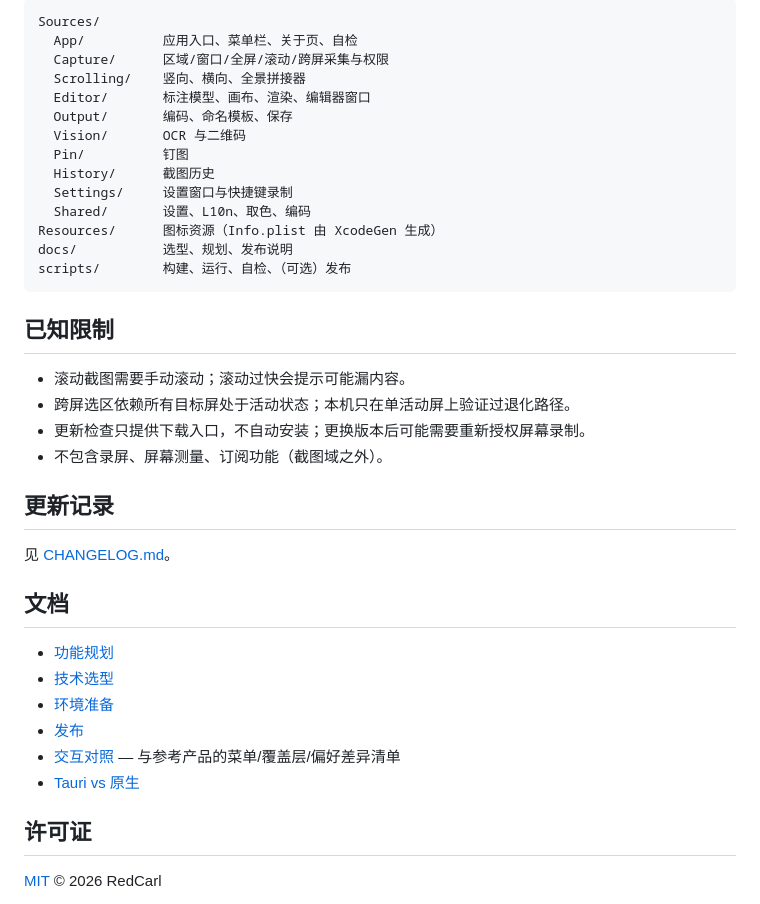
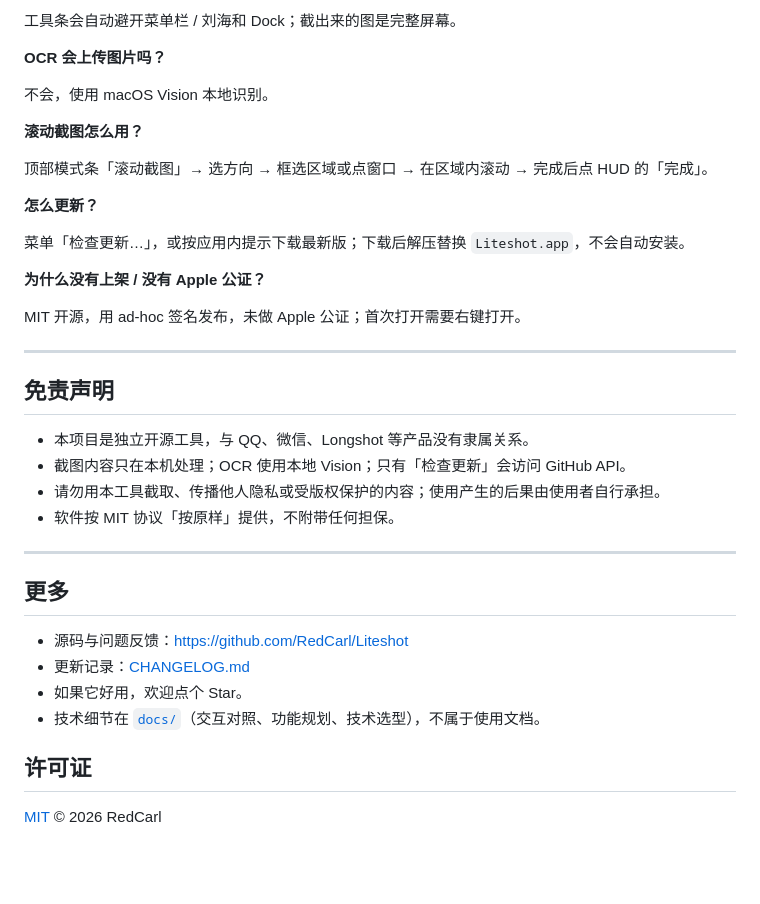
Before and after one commit to RedCarl/Liteshot, a Markdown page: README.md, the part around one of its changes. Rendered like a GitHub page; blank space fills up the shorter version.

````diff
--- a/README.md
+++ b/README.md
@@ -134,40 +103,39 @@ tccutil reset ScreenCapture com.redcarl.Liteshot
 
-```
-Sources/
-  App/          应用入口、菜单栏、关于页、自检
-  Capture/      区域/窗口/全屏/滚动/跨屏采集与权限
-  Scrolling/    竖向、横向、全景拼接器
-  Editor/       标注模型、画布、渲染、编辑器窗口
-  Output/       编码、命名模板、保存
-  Vision/       OCR 与二维码
-  Pin/          钉图
-  History/      截图历史
-  Settings/     设置窗口与快捷键录制
-  Shared/       设置、L10n、取色、编码
-Resources/      图标资源（Info.plist 由 XcodeGen 生成）
-docs/           选型、规划、发布说明
-scripts/        构建、运行、自检、（可选）发布
-```
+工具条会自动避开菜单栏 / 刘海和 Dock；截出来的图是完整屏幕。
 
-## 已知限制
+**OCR 会上传图片吗？**
 
-- 滚动截图需要手动滚动；滚动过快会提示可能漏内容。
-- 跨屏选区依赖所有目标屏处于活动状态；本机只在单活动屏上验证过退化路径。
-- 更新检查只提供下载入口，不自动安装；更换版本后可能需要重新授权屏幕录制。
-- 不包含录屏、屏幕测量、订阅功能（截图域之外）。
+不会，使用 macOS Vision 本地识别。
 
-## 更新记录
+**滚动截图怎么用？**
 
-见 [CHANGELOG.md](CHANGELOG.md)。
+顶部模式条「滚动截图」→ 选方向 → 框选区域或点窗口 → 在区域内滚动 → 完成后点 HUD 的「完成」。
 
-## 文档
+**怎么更新？**
 
-- [功能规划](docs/功能规划.md)
-- [技术选型](docs/技术选型.md)
-- [环境准备](docs/环境准备.md)
-- [发布](docs/发布.md)
-- [交互对照](docs/交互对照.md) — 与参考产品的菜单/覆盖层/偏好差异清单
-- [Tauri vs 原生](docs/Tauri-vs-原生.md)
+菜单「检查更新…」，或按应用内提示下载最新版；下载后解压替换 `Liteshot.app`，不会自动安装。
+
+**为什么没有上架 / 没有 Apple 公证？**
+
+MIT 开源，用 ad-hoc 签名发布，未做 Apple 公证；首次打开需要右键打开。
+
+---
+
+## 免责声明
+
+- 本项目是独立开源工具，与 QQ、微信、Longshot 等产品没有隶属关系。
+- 截图内容只在本机处理；OCR 使用本地 Vision；只有「检查更新」会访问 GitHub API。
+- 请勿用本工具截取、传播他人隐私或受版权保护的内容；使用产生的后果由使用者自行承担。
+- 软件按 MIT 协议「按原样」提供，不附带任何担保。
+
+---
+
+## 更多
+
+- 源码与问题反馈：<https://github.com/RedCarl/Liteshot>
+- 更新记录：[CHANGELOG.md](CHANGELOG.md)
+- 如果它好用，欢迎点个 Star。
+- 技术细节在 [`docs/`](docs/)（交互对照、功能规划、技术选型），不属于使用文档。
 
 ## 许可证
 
````
Also changed, not shown: other parts of README.md (+61 -92 lines), CHANGELOG.md (+9 -0 lines), site/assets/icon.png (added), site/assets/screenshot.jpg (added), 7 other files.
